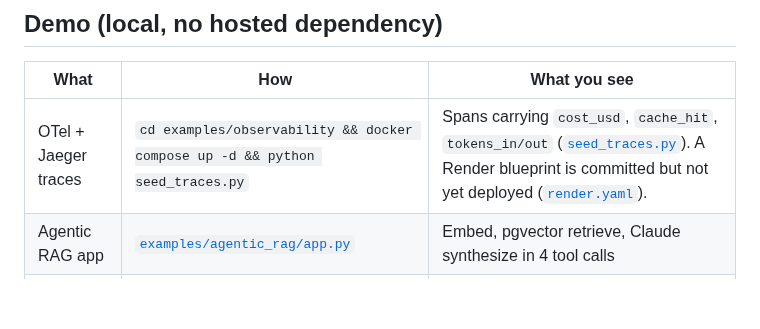
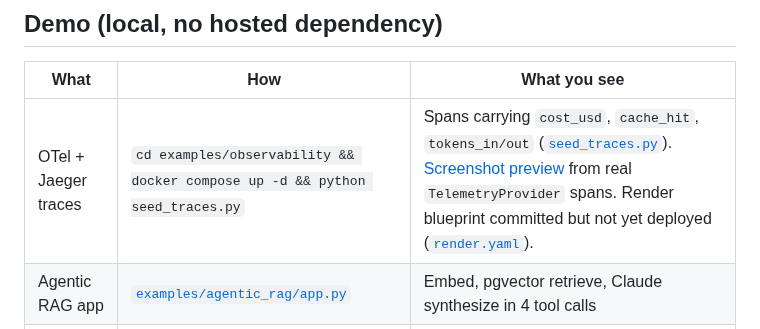
Before and after one commit to ChunkyTortoise/mcp-server-toolkit, a Markdown page: README.md, the part around the change. GitHub-like rendering; blank space fills up the shorter version.

```diff
--- a/README.md
+++ b/README.md
@@ -55,7 +55,7 @@ Run it as any MCP server, or wire it into Claude Desktop with `bash examples/cla
 
 | What | How | What you see |
 |---|---|---|
-| OTel + Jaeger traces | `cd examples/observability && docker compose up -d && python seed_traces.py` | Spans carrying `cost_usd`, `cache_hit`, `tokens_in/out` ([`seed_traces.py`](examples/observability/seed_traces.py)). A Render blueprint is committed but not yet deployed ([`render.yaml`](examples/observability/render.yaml)). |
+| OTel + Jaeger traces | `cd examples/observability && docker compose up -d && python seed_traces.py` | Spans carrying `cost_usd`, `cache_hit`, `tokens_in/out` ([`seed_traces.py`](examples/observability/seed_traces.py)). [Screenshot preview](assets/jaeger-trace-demo.png) from real `TelemetryProvider` spans. Render blueprint committed but not yet deployed ([`render.yaml`](examples/observability/render.yaml)). |
 | Agentic RAG app | [`examples/agentic_rag/app.py`](examples/agentic_rag/app.py) | Embed, pgvector retrieve, Claude synthesize in 4 tool calls |
 | Worked case study | [`docs/CASE_STUDY.md`](docs/CASE_STUDY.md) | One workflow with seeded latency/cost numbers and trace screenshots (numbers labeled seeded in the doc) |
 
```
Also changed, not shown: assets/jaeger-trace-demo.png (added), 4 other files.
